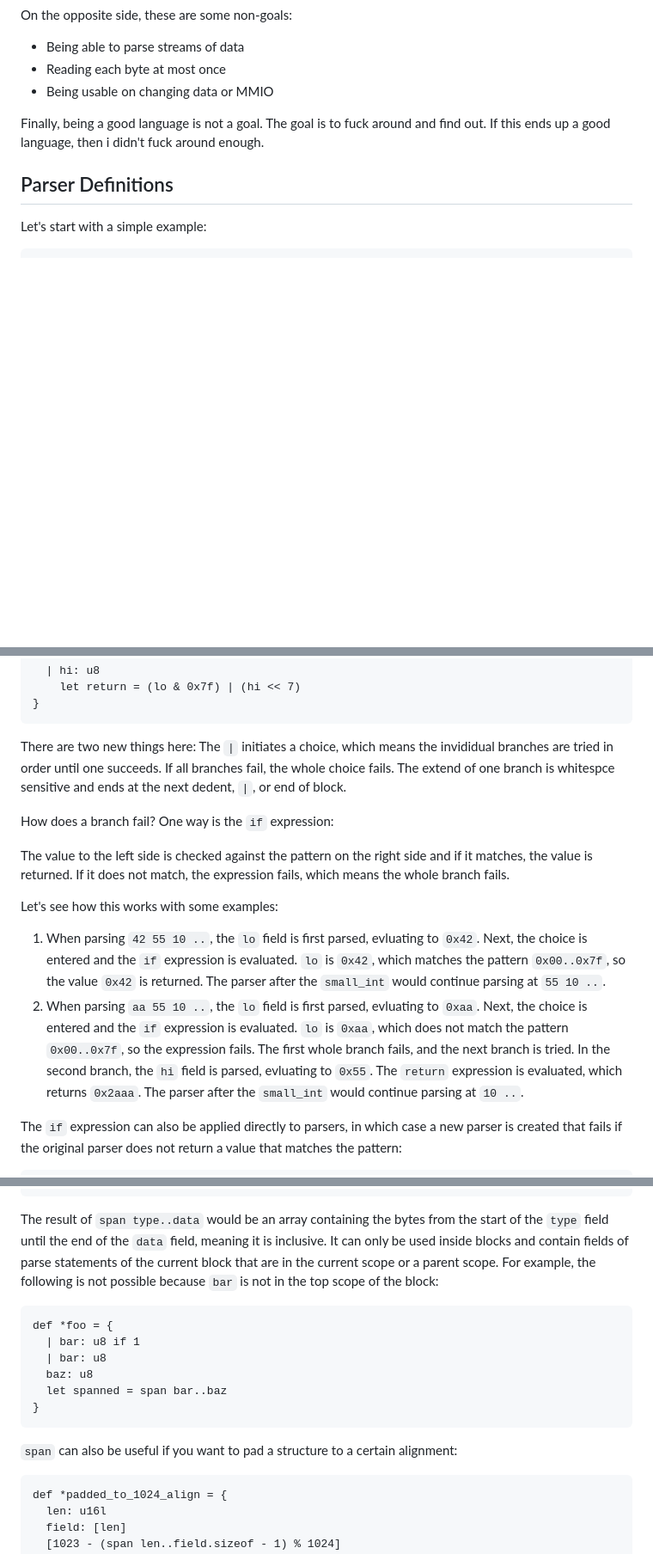
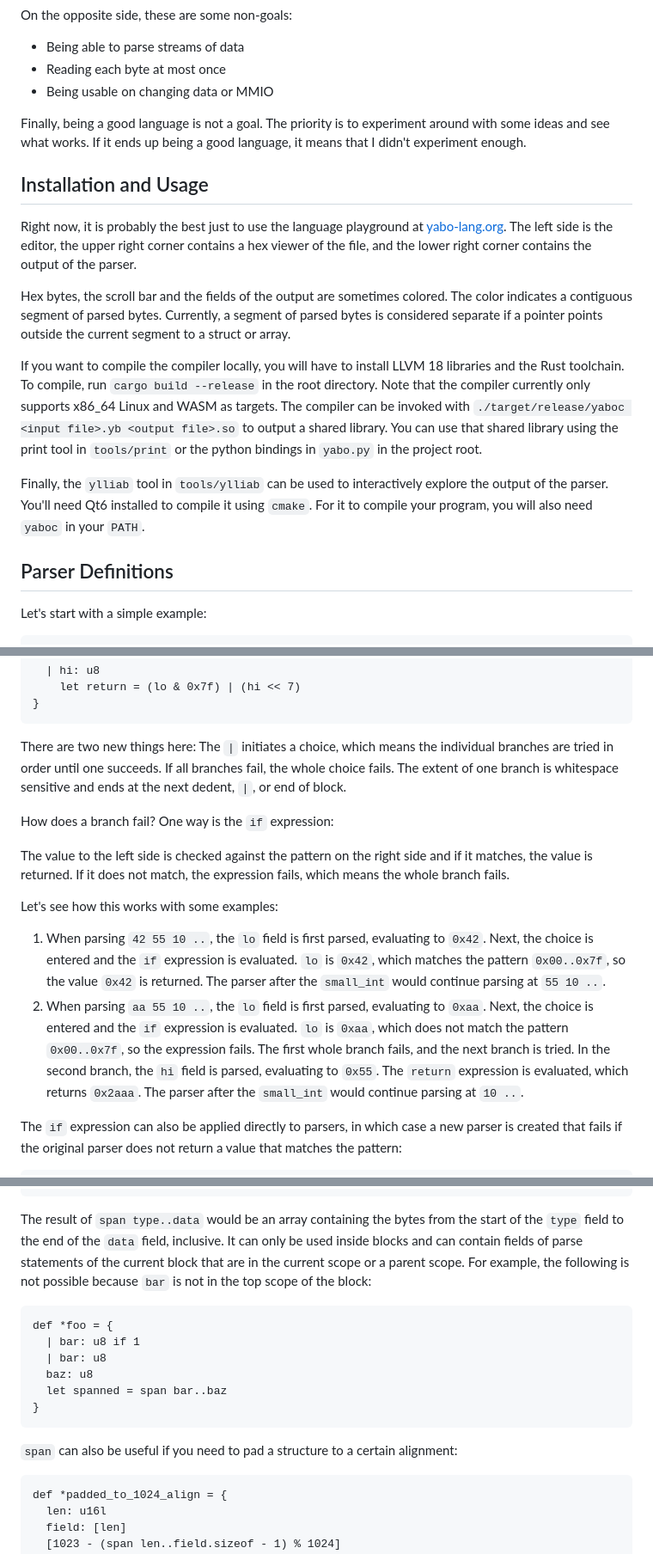
Before and after one commit to 8051Enthusiast/yabo, a Markdown page: doc/intro.md, 3 parts joined by grey strips. Shown at 86% size. Drawn GitHub-style; blank space fills up the shorter version.

````diff
--- a/doc/intro.md
+++ b/doc/intro.md
@@ -18,8 +18,27 @@ On the opposite side, these are some non-goals:
 * Being usable on changing data or MMIO
 
 Finally, being a good language is not a goal.
-The goal is to fuck around and find out.
-If this ends up a good language, then i didn't fuck around enough.
+The priority is to experiment around with some ideas and see what works.
+If it ends up being a good language, it means that I didn't experiment enough.
+
+Installation and Usage
+----------------------
+Right now, it is probably the best just to use the language playground at [yabo-lang.org](https://yabo-lang.org).
+The left side is the editor, the upper right corner contains a hex viewer of the file, and the lower right corner contains the output of the parser.
+
+Hex bytes, the scroll bar and the fields of the output are sometimes colored.
+The color indicates a contiguous segment of parsed bytes.
+Currently, a segment of parsed bytes is considered separate if a pointer points outside the current segment to a struct or array.
+
+If you want to compile the compiler locally, you will have to install LLVM 18 libraries and the Rust toolchain.
+To compile, run `cargo build --release` in the root directory.
+Note that the compiler currently only supports x86_64 Linux and WASM as targets.
+The compiler can be invoked with `./target/release/yaboc <input file>.yb <output file>.so` to output a shared library.
+You can use that shared library using the print tool in `tools/print` or the python bindings in `yabo.py` in the project root.
+
+Finally, the `ylliab` tool in `tools/ylliab` can be used to interactively explore the output of the parser.
+You'll need Qt6 installed to compile it using `cmake`.
+For it to compile your program, you will also need `yaboc` in your `PATH`.
 
 Parser Definitions
 ------------------
@@ -245,9 +262,9 @@ def *small_int = {
 }
 ```
 There are two new things here:
-The `|` initiates a choice, which means the invididual branches are tried in order until one succeeds.
+The `|` initiates a choice, which means the individual branches are tried in order until one succeeds.
 If all branches fail, the whole choice fails.
-The extend of one branch is whitespce sensitive and ends at the next dedent, `|`, or end of block.
+The extent of one branch is whitespace sensitive and ends at the next dedent, `|`, or end of block.
 
 How does a branch fail?
 One way is the `if` expression:
@@ -256,15 +273,15 @@ The value to the left side is checked against the pattern on the right side and
 If it does not match, the expression fails, which means the whole branch fails.
 
 Let's see how this works with some examples:
-1. When parsing `42 55 10 ..`, the `lo` field is first parsed, evluating to `0x42`.
+1. When parsing `42 55 10 ..`, the `lo` field is first parsed, evaluating to `0x42`.
    Next, the choice is entered and the `if` expression is evaluated.
    `lo` is `0x42`, which matches the pattern `0x00..0x7f`, so the value `0x42` is returned.
    The parser after the `small_int` would continue parsing at `55 10 ..`.
-2. When parsing `aa 55 10 ..`, the `lo` field is first parsed, evluating to `0xaa`.
+2. When parsing `aa 55 10 ..`, the `lo` field is first parsed, evaluating to `0xaa`.
    Next, the choice is entered and the `if` expression is evaluated.
    `lo` is `0xaa`, which does not match the pattern `0x00..0x7f`, so the expression fails.
    The first whole branch fails, and the next branch is tried.
-   In the second branch, the `hi` field is parsed, evluating to `0x55`.
+   In the second branch, the `hi` field is parsed, evaluating to `0x55`.
    The `return` expression is evaluated, which returns `0x2aaa`.
    The parser after the `small_int` would continue parsing at `10 ..`.
 
@@ -564,8 +584,8 @@ def *png_chunk = {
   let expected_crc = crc32(span type..data)
 }
 ```
-The result of `span type..data` would be an array containing the bytes from the start of the `type` field until the end of the `data` field, meaning it is inclusive.
-It can only be used inside blocks and contain fields of parse statements of the current block that are in the current scope or a parent scope.
+The result of `span type..data` would be an array containing the bytes from the start of the `type` field to the end of the `data` field, inclusive.
+It can only be used inside blocks and can contain fields of parse statements of the current block that are in the current scope or a parent scope.
 For example, the following is not possible because `bar` is not in the top scope of the block:
 ```
 def *foo = {
@@ -576,7 +596,7 @@ def *foo = {
 }
 ```
 
-`span` can also be useful if you want to pad a structure to a certain alignment:
+`span` can also be useful if you need to pad a structure to a certain alignment:
 ```
 def *padded_to_1024_align = {
   len: u16l
````
Also changed, not shown: other parts of doc/intro.md (+46 -45 lines).
